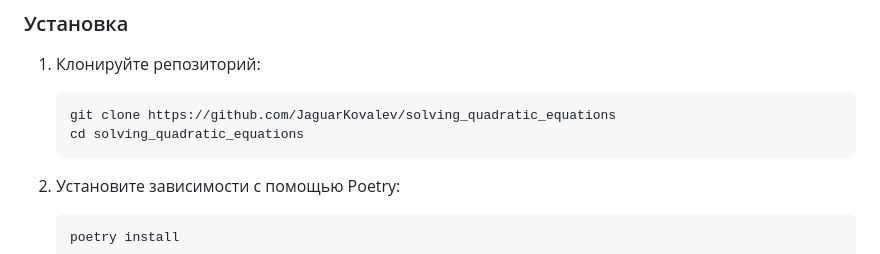
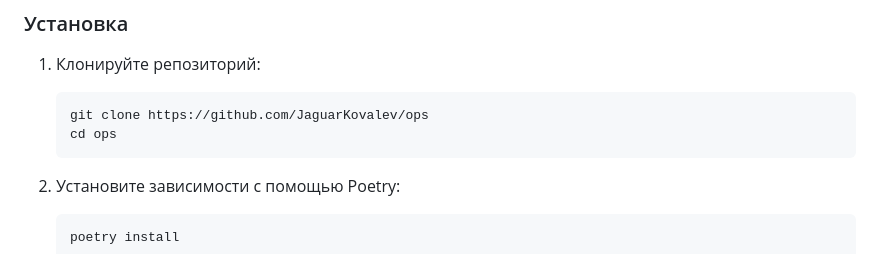
Before and after one commit to JaguarKovalev/solving_quadratic_equations, a Markdown page: README.md, the part around the change printed below. GitHub-like rendering.

````diff
--- a/README.md
+++ b/README.md
@@ -20,8 +64,8 @@
 ### Установка
 1. Клонируйте репозиторий:
    ```sh
-   git clone https://github.com/JaguarKovalev/solving_quadratic_equations
-   cd solving_quadratic_equations
+   git clone https://github.com/JaguarKovalev/ops
+   cd ops
    ```
 
 2. Установите зависимости с помощью Poetry:
````
Also changed, not shown: other parts of README.md (+103 -16 lines).
